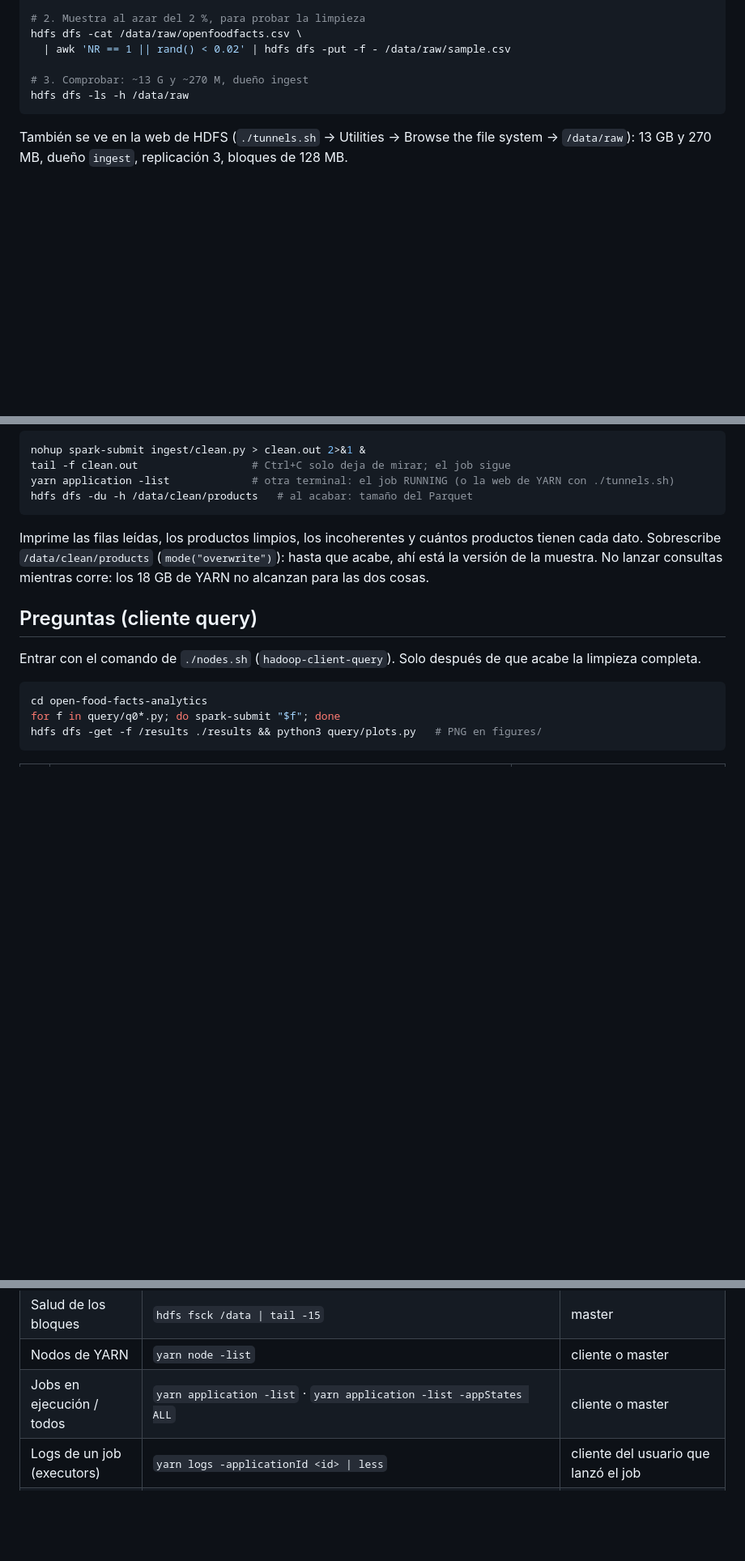
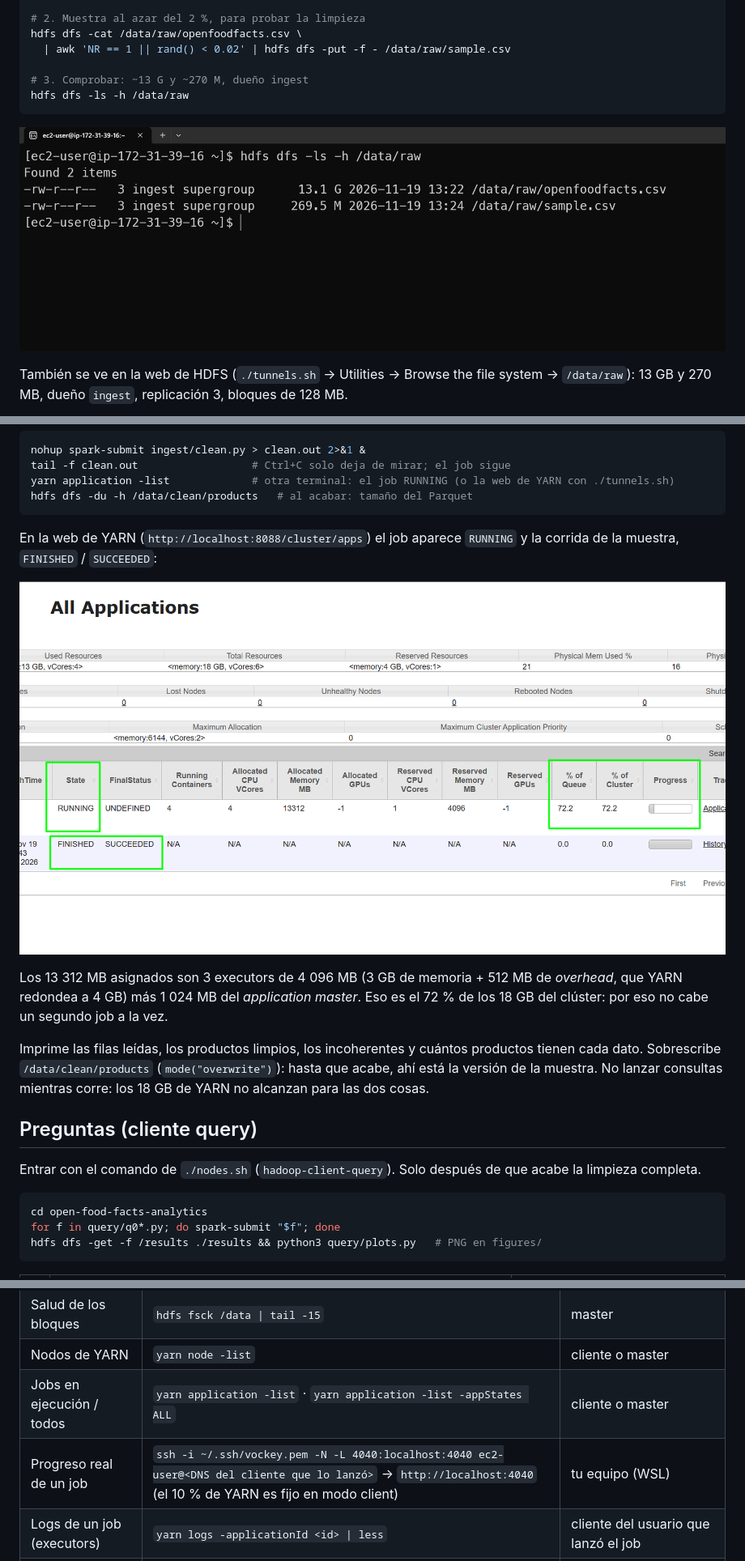
Before and after one commit to JorgeAVargasC/open-food-facts-analytics, a Markdown page: README.md, 3 parts joined by grey strips. Shown at 81% size. GitHub-like rendering; pictures changed too: docs/assets/hdfs-ls-data-raw.png (added), docs/assets/yarn-clean-running.png (added); blank space fills up the shorter version.

Commit message:
docs: readme

````diff
--- a/README.md
+++ b/README.md
@@ -112,6 +112,8 @@ hdfs dfs -cat /data/raw/openfoodfacts.csv \
 hdfs dfs -ls -h /data/raw
 ```
 
+![hdfs dfs -ls -h /data/raw en el cliente ingest](docs/assets/hdfs-ls-data-raw.png)
+
 También se ve en la web de HDFS (`./tunnels.sh` → Utilities → Browse the file system → `/data/raw`): 13 GB y 270 MB, dueño `ingest`, replicación 3, bloques de 128 MB.
 
 ![HDFS: /data/raw](docs/assets/hdfs-web-data-raw.png)
@@ -135,6 +137,12 @@ tail -f clean.out                  # Ctrl+C solo deja de mirar; el job sigue
 yarn application -list             # otra terminal: el job RUNNING (o la web de YARN con ./tunnels.sh)
 hdfs dfs -du -h /data/clean/products   # al acabar: tamaño del Parquet
 ```
+
+En la web de YARN (`http://localhost:8088/cluster/apps`) el job aparece `RUNNING` y la corrida de la muestra, `FINISHED` / `SUCCEEDED`:
+
+![YARN: limpieza completa en ejecución](docs/assets/yarn-clean-running.png)
+
+Los 13 312 MB asignados son 3 executors de 4 096 MB (3 GB de memoria + 512 MB de *overhead*, que YARN redondea a 4 GB) más 1 024 MB del *application master*. Eso es el 72 % de los 18 GB del clúster: por eso no cabe un segundo job a la vez.
 
 Imprime las filas leídas, los productos limpios, los incoherentes y cuántos productos tienen cada dato. Sobrescribe `/data/clean/products` (`mode("overwrite")`): hasta que acabe, ahí está la versión de la muestra. No lanzar consultas mientras corre: los 18 GB de YARN no alcanzan para las dos cosas.
 
@@ -175,6 +183,7 @@ Los clientes tienen Hadoop y la configuración del clúster, así que `hdfs` y `
 | Salud de los bloques | `hdfs fsck /data \| tail -15` | master |
 | Nodos de YARN | `yarn node -list` | cliente o master |
 | Jobs en ejecución / todos | `yarn application -list` · `yarn application -list -appStates ALL` | cliente o master |
+| Progreso real de un job | `ssh -i ~/.ssh/vockey.pem -N -L 4040:localhost:4040 ec2-user@<DNS del cliente que lo lanzó>` → `http://localhost:4040` (el 10 % de YARN es fijo en modo client) | tu equipo (WSL) |
 | Logs de un job (executors) | `yarn logs -applicationId <id> \| less` | cliente del usuario que lanzó el job |
 | Matar un job | `yarn application -kill <id>` | cliente del usuario que lo lanzó |
 | Lanzar un job de Spark | `spark-submit query/q05-brands-by-pnns-group.py` | cliente, en `open-food-facts-analytics/` |
````
